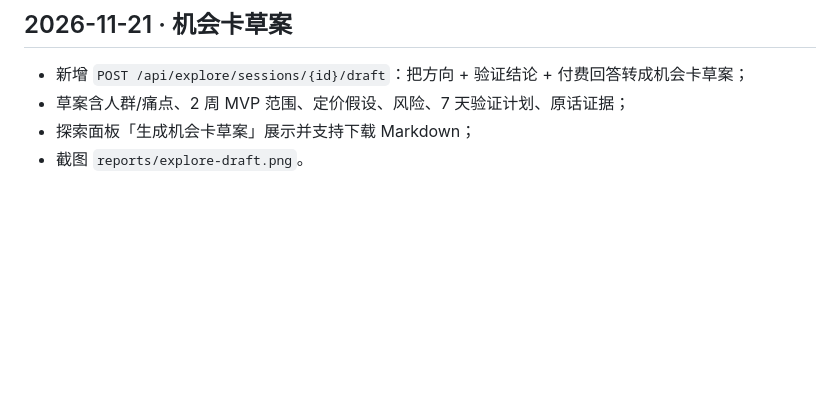
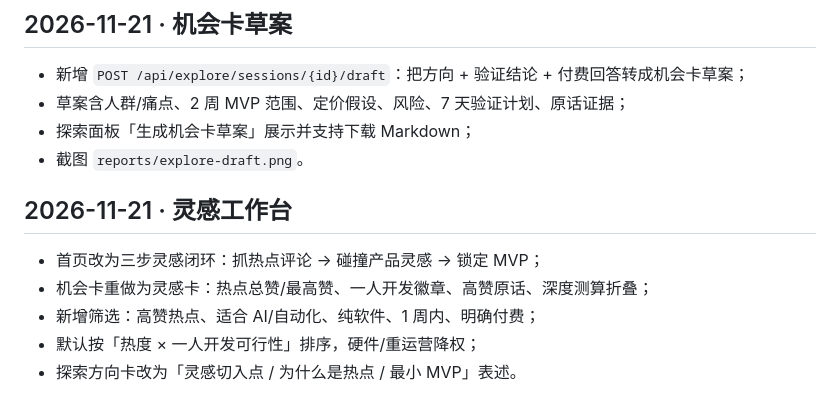
Before and after one commit to Sgzhengg/PainRadar, a Markdown page: docs/changelog.md, the part around the change. Rendered like a GitHub page; blank space fills up the shorter version.

```diff
--- a/docs/changelog.md
+++ b/docs/changelog.md
@@ -217,3 +217,11 @@ painradar demo --reset
 - 草案含人群/痛点、2 周 MVP 范围、定价假设、风险、7 天验证计划、原话证据；
 - 探索面板「生成机会卡草案」展示并支持下载 Markdown；
 - 截图 `reports/explore-draft.png`。
+
+## 2026-11-21 · 灵感工作台
+
+- 首页改为三步灵感闭环：抓热点评论 → 碰撞产品灵感 → 锁定 MVP；
+- 机会卡重做为灵感卡：热点总赞/最高赞、一人开发徽章、高赞原话、深度测算折叠；
+- 新增筛选：高赞热点、适合 AI/自动化、纯软件、1 周内、明确付费；
+- 默认按「热度 × 一人开发可行性」排序，硬件/重运营降权；
+- 探索方向卡改为「灵感切入点 / 为什么是热点 / 最小 MVP」表述。
```
Also changed, not shown: README.md (+8 -8 lines), reports/inspiration-cards.png (added), 5 other files.
